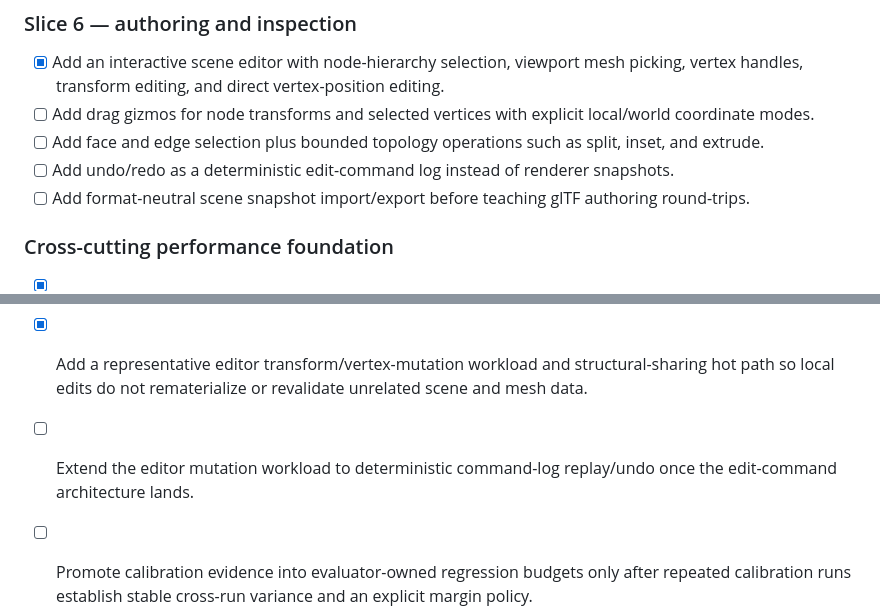
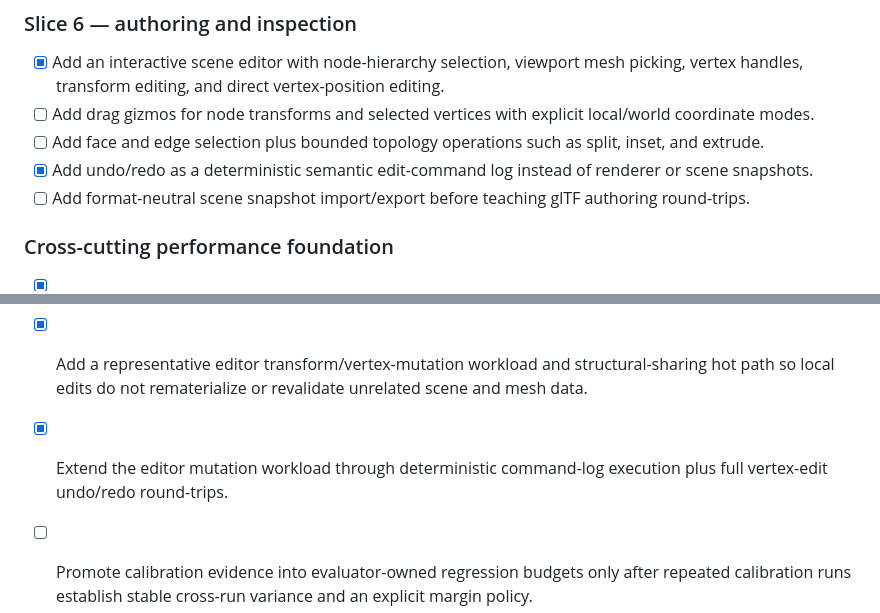
Before and after one commit to moritzbrantner/3d-lab, a Markdown page: ROADMAP.md, 2 parts joined by grey strips. Rendered like a GitHub page.

Commit message:
Advance editor command-log roadmap

```diff
--- a/ROADMAP.md
+++ b/ROADMAP.md
@@ -54,7 +54,7 @@
 - [x] Add an interactive scene editor with node-hierarchy selection, viewport mesh picking, vertex handles, transform editing, and direct vertex-position editing.
 - [ ] Add drag gizmos for node transforms and selected vertices with explicit local/world coordinate modes.
 - [ ] Add face and edge selection plus bounded topology operations such as split, inset, and extrude.
-- [ ] Add undo/redo as a deterministic edit-command log instead of renderer snapshots.
+- [x] Add undo/redo as a deterministic semantic edit-command log instead of renderer or scene snapshots.
 - [ ] Add format-neutral scene snapshot import/export before teaching glTF authoring round-trips.
 
 ### Cross-cutting performance foundation
@@ -67,5 +67,5 @@
 - [x] Add deterministic renderer work observations for node visits, object/resource creation, reuse, and eviction without moving renderer authority into performance tooling.
 - [x] Add seven-sample unchanged-source renderer-browser calibration with fail-closed source/runtime identity, machine-readable spread statistics, and scheduled recalibration.
 - [x] Add a representative editor transform/vertex-mutation workload and structural-sharing hot path so local edits do not rematerialize or revalidate unrelated scene and mesh data.
-- [ ] Extend the editor mutation workload to deterministic command-log replay/undo once the edit-command architecture lands.
+- [x] Extend the editor mutation workload through deterministic command-log execution plus full vertex-edit undo/redo round-trips.
 - [ ] Promote calibration evidence into evaluator-owned regression budgets only after repeated calibration runs establish stable cross-run variance and an explicit margin policy.
```
